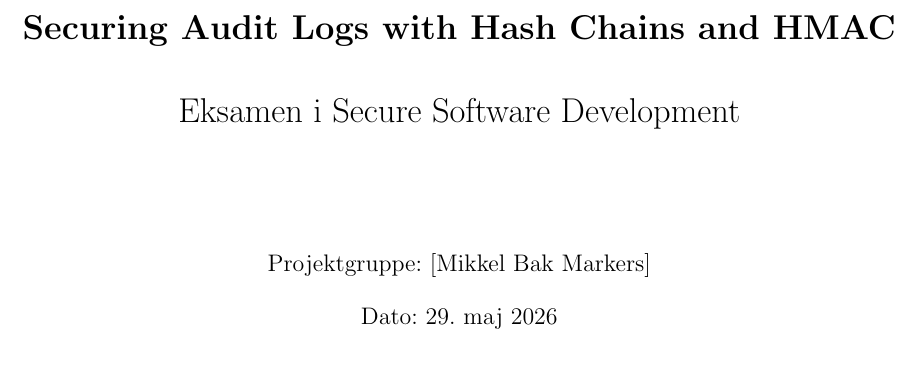
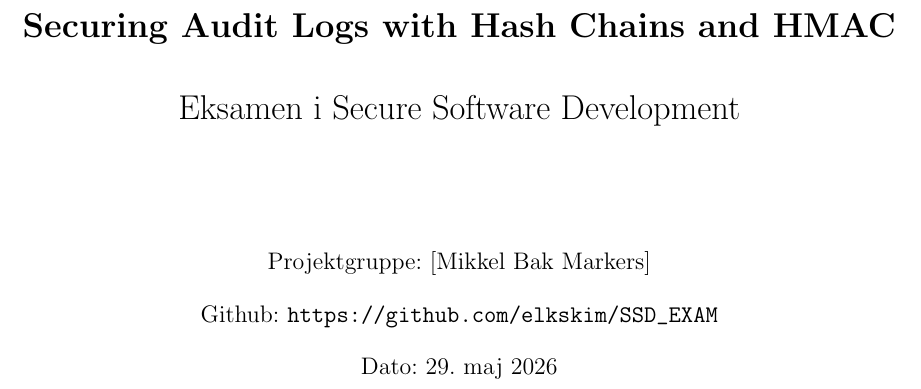
Before and after one commit to elkskim/SSD_EXAM, a LaTeX problem sheet (SSD_EXAM/Report/SSD_EXAM_REPORT.tex): part of page 1 of 15, cut so that both start at the same text. Compiled offline with pdfLaTeX.

```diff
--- a/SSD_EXAM/Report/SSD_EXAM_REPORT.tex
+++ b/SSD_EXAM/Report/SSD_EXAM_REPORT.tex
@@ -4,7 +4,7 @@
 \usepackage{fancyhdr}
 \usepackage{setspace}
 \usepackage{graphicx}
-\usepackage{hyperref}
+\usepackage[hidelinks]{hyperref}
 \usepackage{listings}
 \usepackage{xcolor}
 \usepackage{tikz}
@@ -43,6 +43,9 @@
     \vspace{2cm}
     \normalsize
     Projektgruppe: [Mikkel Bak Markers]
+
+    \vspace{0.3cm}
+    Github: \url{https://github.com/elkskim/SSD_EXAM}
 
     \vspace{0.3cm}
     Dato: \today
```
Also changed, not shown: SSD_EXAM/Report/SSD_EXAM_REPORT.pdf.
